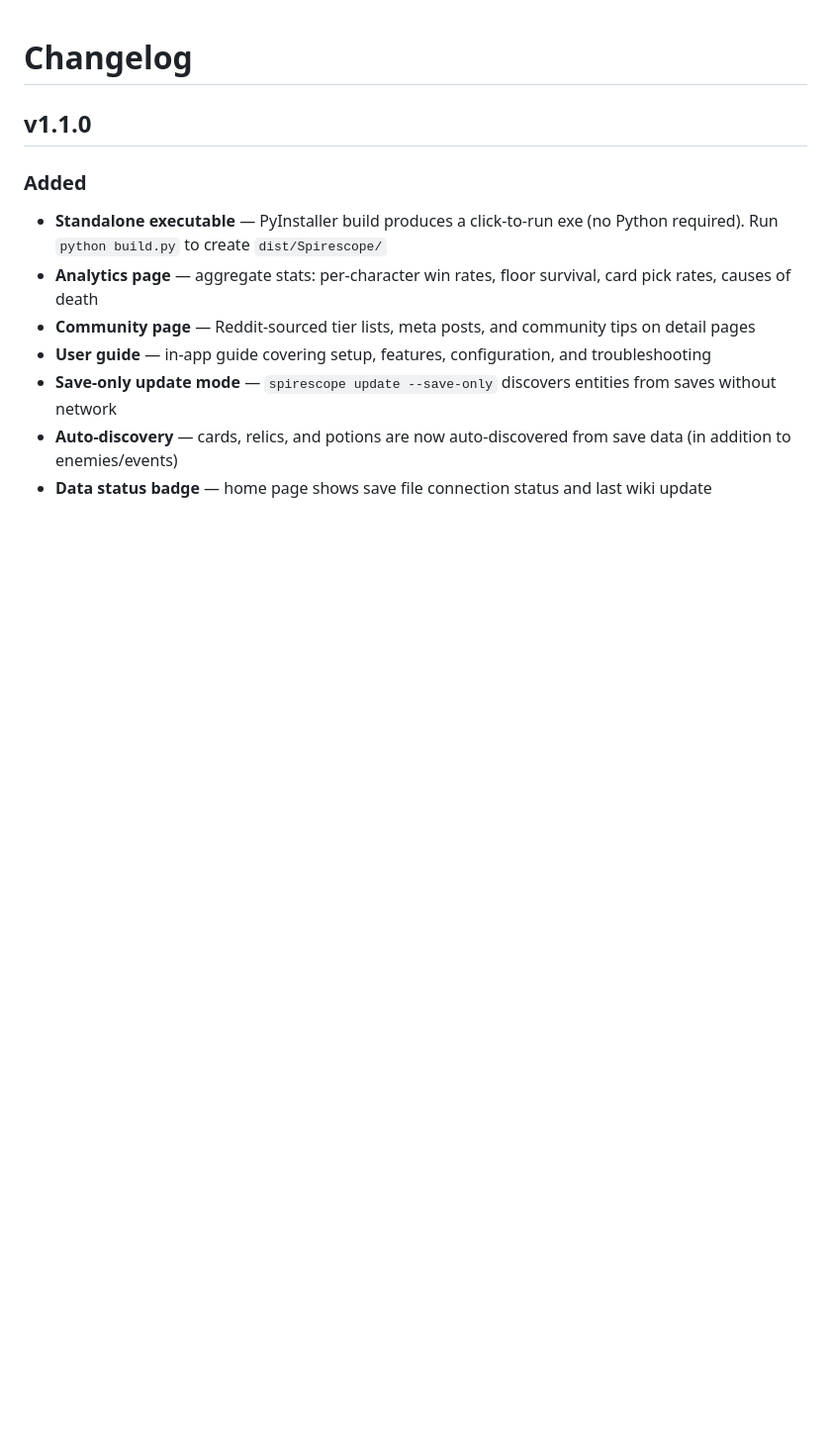
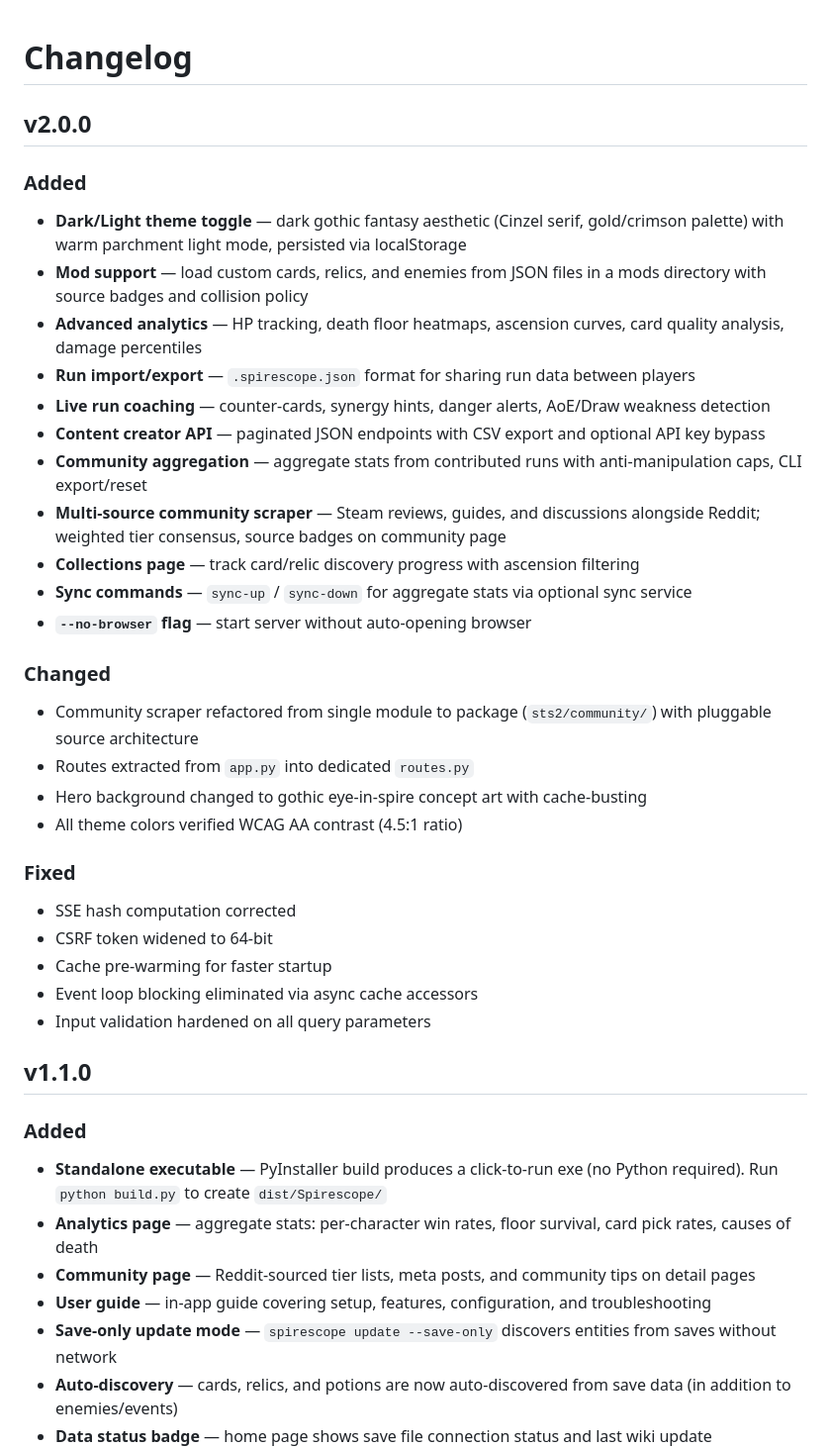
Before and after one commit to thequantumfalcon/spirescope, a Markdown page: CHANGELOG.md, the part around the change. Shown: that part at 99% size. Rendered like a GitHub page; blank space fills up the shorter version.

```diff
--- a/CHANGELOG.md
+++ b/CHANGELOG.md
@@ -1,4 +1,32 @@
 # Changelog
+
+## v2.0.0
+
+### Added
+- **Dark/Light theme toggle** — dark gothic fantasy aesthetic (Cinzel serif, gold/crimson palette) with warm parchment light mode, persisted via localStorage
+- **Mod support** — load custom cards, relics, and enemies from JSON files in a mods directory with source badges and collision policy
+- **Advanced analytics** — HP tracking, death floor heatmaps, ascension curves, card quality analysis, damage percentiles
+- **Run import/export** — `.spirescope.json` format for sharing run data between players
+- **Live run coaching** — counter-cards, synergy hints, danger alerts, AoE/Draw weakness detection
+- **Content creator API** — paginated JSON endpoints with CSV export and optional API key bypass
+- **Community aggregation** — aggregate stats from contributed runs with anti-manipulation caps, CLI export/reset
+- **Multi-source community scraper** — Steam reviews, guides, and discussions alongside Reddit; weighted tier consensus, source badges on community page
+- **Collections page** — track card/relic discovery progress with ascension filtering
+- **Sync commands** — `sync-up` / `sync-down` for aggregate stats via optional sync service
+- **`--no-browser` flag** — start server without auto-opening browser
+
+### Changed
+- Community scraper refactored from single module to package (`sts2/community/`) with pluggable source architecture
+- Routes extracted from `app.py` into dedicated `routes.py`
+- Hero background changed to gothic eye-in-spire concept art with cache-busting
+- All theme colors verified WCAG AA contrast (4.5:1 ratio)
+
+### Fixed
+- SSE hash computation corrected
+- CSRF token widened to 64-bit
+- Cache pre-warming for faster startup
+- Event loop blocking eliminated via async cache accessors
+- Input validation hardened on all query parameters
 
 ## v1.1.0
 
```
Also changed, not shown: .github/copilot-instructions.md (added, +31 -0 lines), CONTRIBUTING.md (+25 -13 lines), README.md (+9 -5 lines), docs/banner.png (added), 7 other files.
